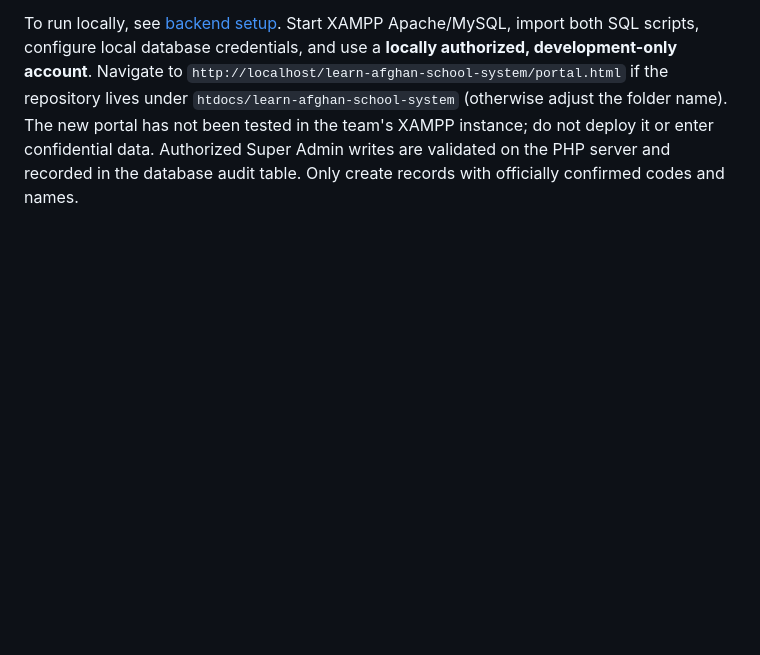
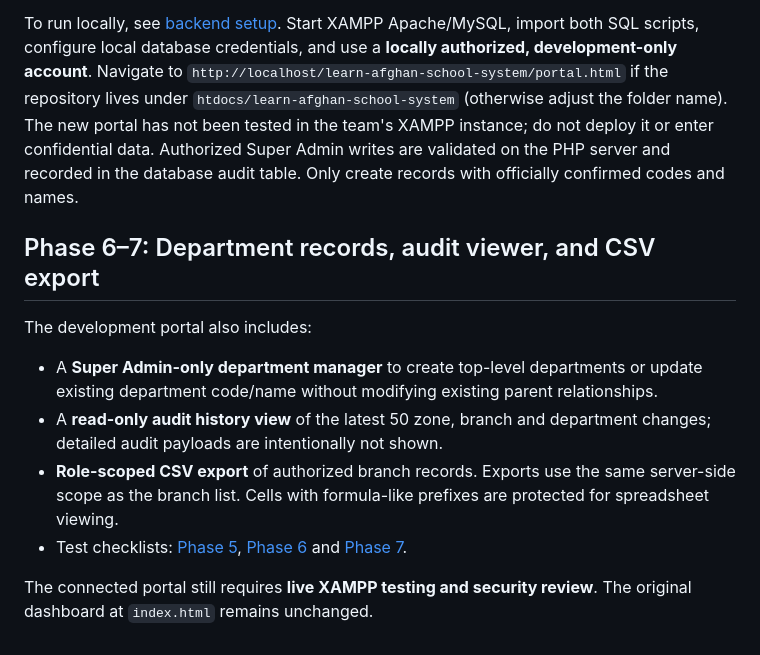
Before and after one commit to ShukriaWardak/learn-afghan-school-system, a Markdown page: README.md, the part around the change. Drawn GitHub-style; blank space fills up the shorter version.

Commit message:
Document Phase 6–7 department audit and authorized CSV workflows

```diff
--- a/README.md
+++ b/README.md
@@ -50,3 +50,12 @@ The backend now includes `backend/api/login.php`, `logout.php`, `csrf.php`, `ses
 A separate [portal.html](portal.html) now provides a session-backed sign-in interface, a **permission-scoped** MySQL branch directory, and Super Admin-only zone/branch management using the PHP APIs in `backend/api/`. The existing `index.html` remains unchanged as the visual demo; the portal intentionally does not display the demo's placeholder branch data.
 
 To run locally, see [backend setup](backend/README.md). Start XAMPP Apache/MySQL, import both SQL scripts, configure local database credentials, and use a **locally authorized, development-only account**. Navigate to `http://localhost/learn-afghan-school-system/portal.html` if the repository lives under `htdocs/learn-afghan-school-system` (otherwise adjust the folder name). The new portal has not been tested in the team's XAMPP instance; do not deploy it or enter confidential data. Authorized Super Admin writes are validated on the PHP server and recorded in the database audit table. Only create records with officially confirmed codes and names.
+
+## Phase 6–7: Department records, audit viewer, and CSV export
+The development portal also includes:
+- A **Super Admin-only department manager** to create top-level departments or update existing department code/name without modifying existing parent relationships.
+- A **read-only audit history view** of the latest 50 zone, branch and department changes; detailed audit payloads are intentionally not shown.
+- **Role-scoped CSV export** of authorized branch records. Exports use the same server-side scope as the branch list. Cells with formula-like prefixes are protected for spreadsheet viewing.
+- Test checklists: [Phase 5](docs/phase5-local-tests.md), [Phase 6](docs/phase6-local-tests.md) and [Phase 7](docs/phase7-csv-export-tests.md).
+
+The connected portal still requires **live XAMPP testing and security review**. The original dashboard at `index.html` remains unchanged.
```
